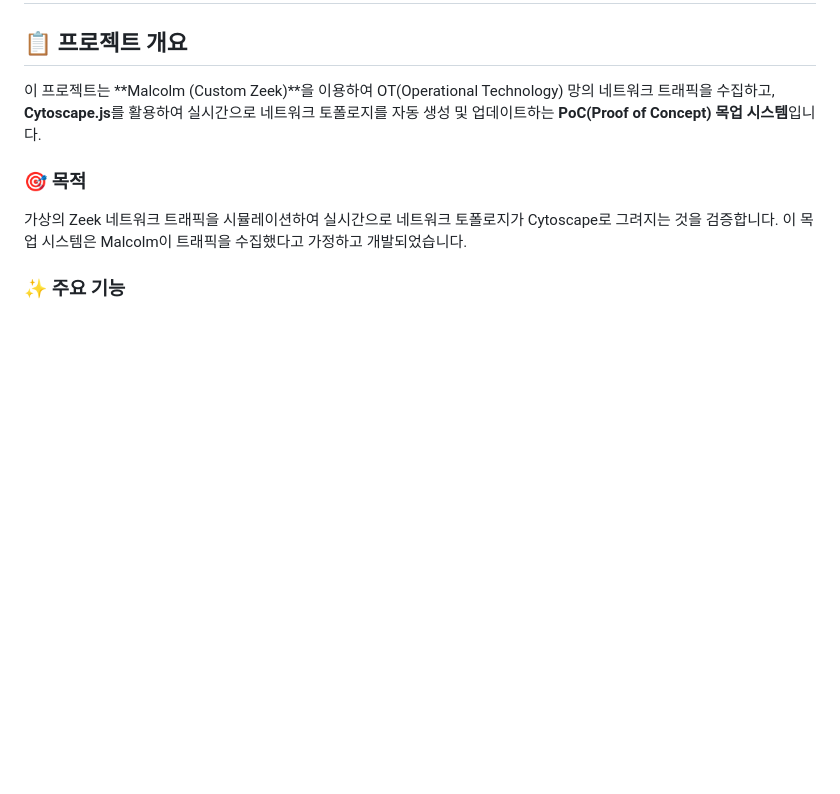
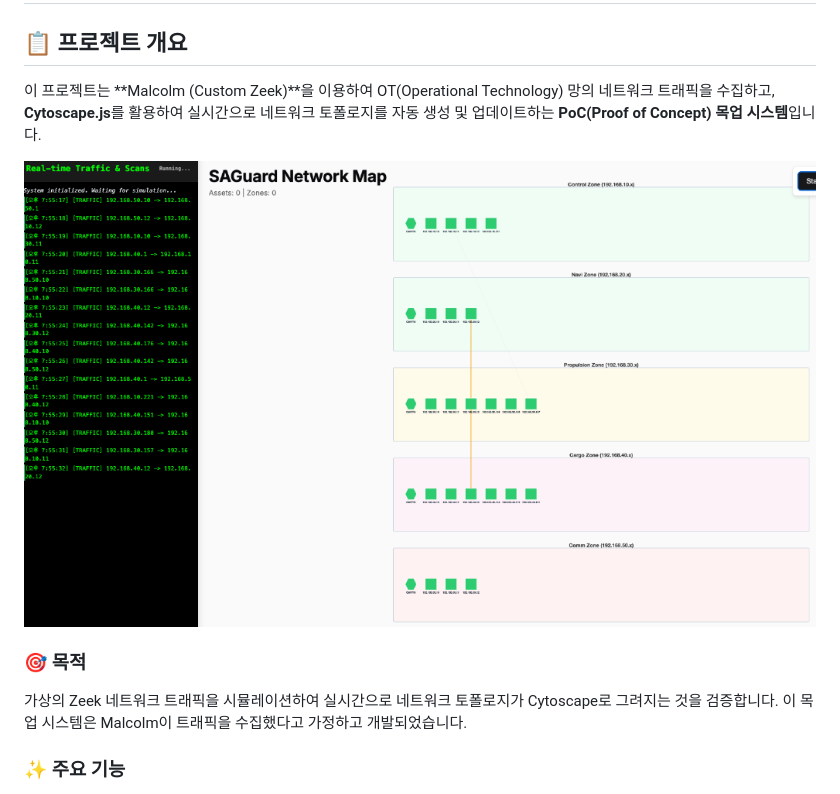
Before and after one commit to gullivar/Auto_net-topology, a Markdown page: README.md, the part around the change. GitHub-like rendering; pictures changed too: images/screenshot.png (added); blank space fills up the shorter version.

Commit message:
docs: Add project screenshot to README

```diff
--- a/README.md
+++ b/README.md
@@ -3,6 +3,8 @@
 ## 📋 프로젝트 개요
 
 이 프로젝트는 **Malcolm (Custom Zeek)**을 이용하여 OT(Operational Technology) 망의 네트워크 트래픽을 수집하고, **Cytoscape.js**를 활용하여 실시간으로 네트워크 토폴로지를 자동 생성 및 업데이트하는 **PoC(Proof of Concept) 목업 시스템**입니다.
+
+![SAGuard Network Topology Screenshot](images/screenshot.png)
 
 ### 🎯 목적
 
```
